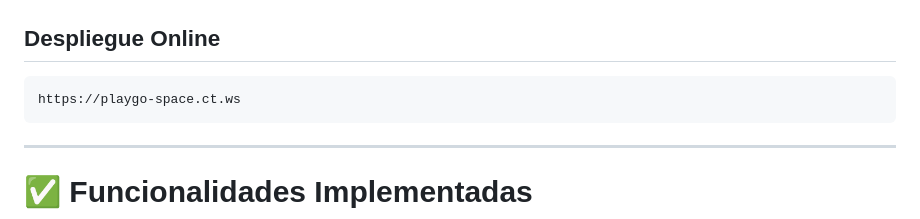
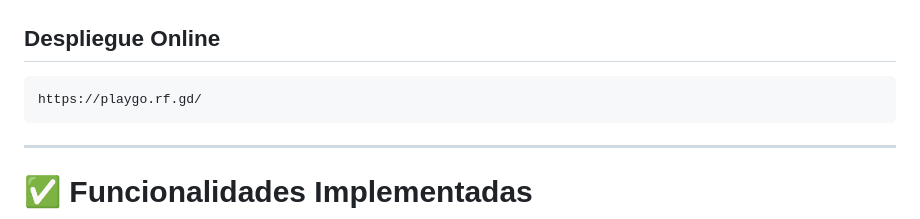
Before and after one commit to GemaRJ/TFG-PlayGo, a Markdown page: README.md, the part around the change. GitHub-like rendering.

Commit message:
Update deployment URL in README

````diff
--- a/README.md
+++ b/README.md
@@ -27,7 +27,7 @@ main
 ## Despliegue Online
 
 ```txt
-https://playgo-space.ct.ws
+https://playgo.rf.gd/
 ```
 
 ---
````
